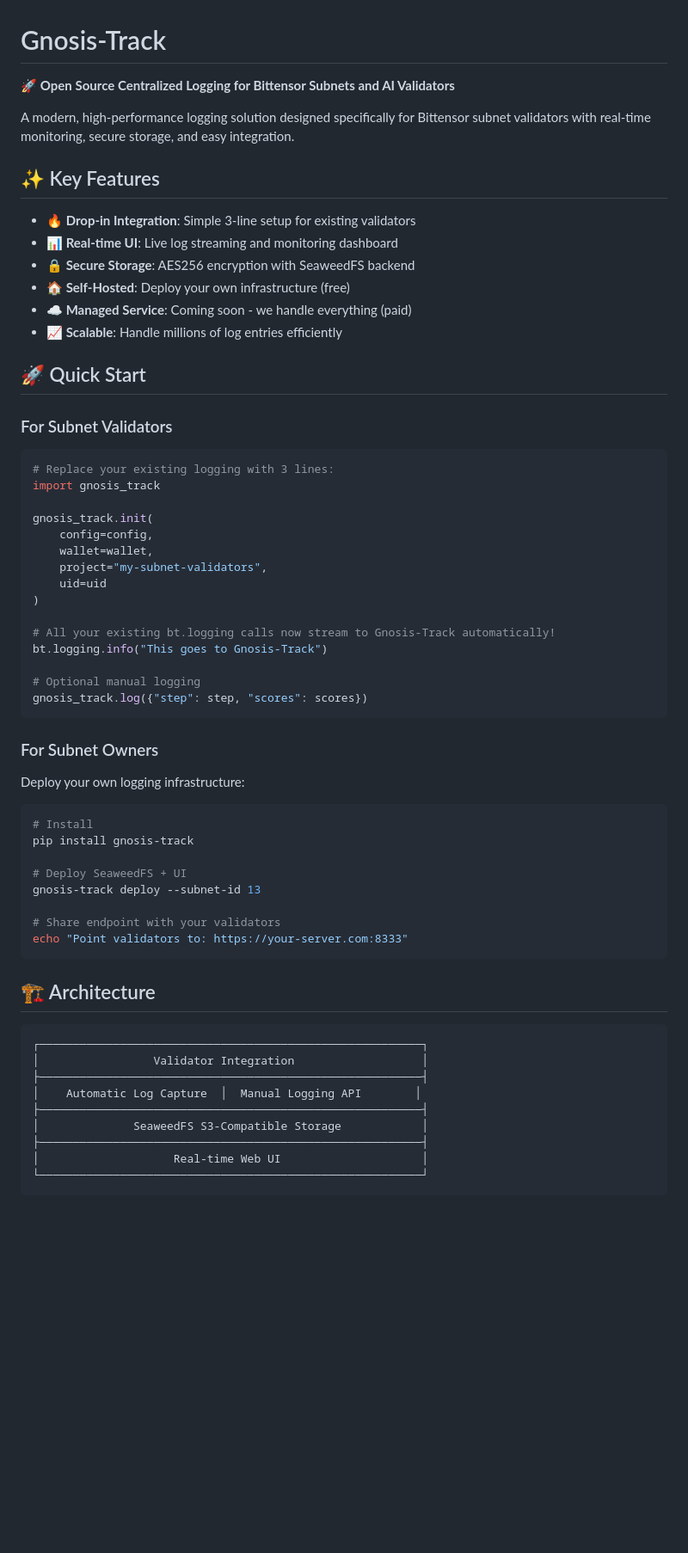
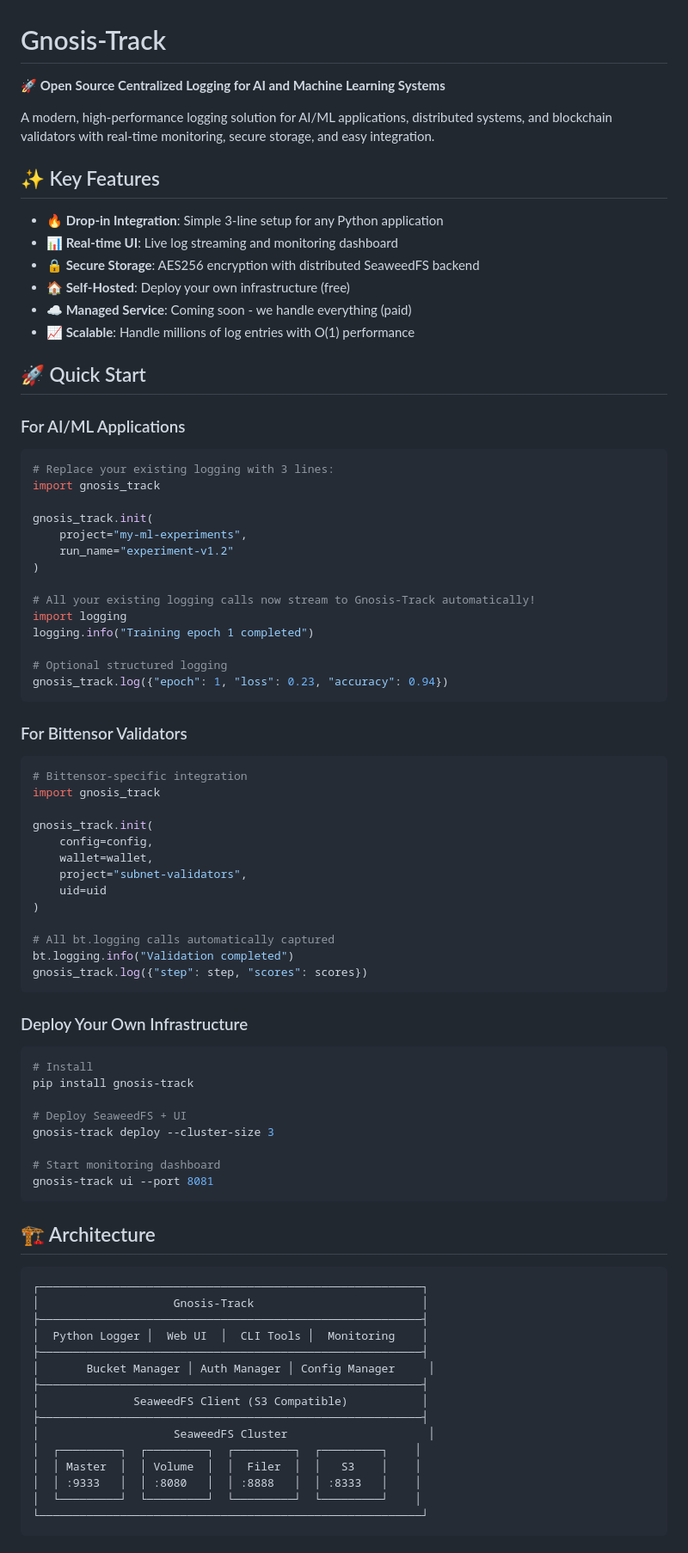
Before and after one commit to gnosis-research/gnosis-track, a Markdown page: README.md, the part around the change printed below. Shown: that part at 86% size. Rendered like a GitHub page; blank space fills up the shorter version.

````diff
--- a/README.md
+++ b/README.md
@@ -1,65 +1,86 @@
 # Gnosis-Track
 
-🚀 **Open Source Centralized Logging for Bittensor Subnets and AI Validators**
+🚀 **Open Source Centralized Logging for AI and Machine Learning Systems**
 
-A modern, high-performance logging solution designed specifically for Bittensor subnet validators with real-time monitoring, secure storage, and easy integration.
+A modern, high-performance logging solution for AI/ML applications, distributed systems, and blockchain validators with real-time monitoring, secure storage, and easy integration.
 
 ## ✨ Key Features
 
-- **🔥 Drop-in Integration**: Simple 3-line setup for existing validators
+- **🔥 Drop-in Integration**: Simple 3-line setup for any Python application
 - **📊 Real-time UI**: Live log streaming and monitoring dashboard
-- **🔒 Secure Storage**: AES256 encryption with SeaweedFS backend
+- **🔒 Secure Storage**: AES256 encryption with distributed SeaweedFS backend
 - **🏠 Self-Hosted**: Deploy your own infrastructure (free)
 - **☁️ Managed Service**: Coming soon - we handle everything (paid)
-- **📈 Scalable**: Handle millions of log entries efficiently
+- **📈 Scalable**: Handle millions of log entries with O(1) performance
 
 ## 🚀 Quick Start
 
-### For Subnet Validators
+### For AI/ML Applications
 
 ```python
 # Replace your existing logging with 3 lines:
 import gnosis_track
 
 gnosis_track.init(
+    project="my-ml-experiments",
+    run_name="experiment-v1.2"
+)
+
+# All your existing logging calls now stream to Gnosis-Track automatically!
+import logging
+logging.info("Training epoch 1 completed")
+
+# Optional structured logging
+gnosis_track.log({"epoch": 1, "loss": 0.23, "accuracy": 0.94})
+```
+
+### For Bittensor Validators
+
+```python
+# Bittensor-specific integration
+import gnosis_track
+
+gnosis_track.init(
     config=config,
     wallet=wallet,
-    project="my-subnet-validators",
+    project="subnet-validators",
     uid=uid
 )
 
-# All your existing bt.logging calls now stream to Gnosis-Track automatically!
-bt.logging.info("This goes to Gnosis-Track")
-
-# Optional manual logging
+# All bt.logging calls automatically captured
+bt.logging.info("Validation completed")
 gnosis_track.log({"step": step, "scores": scores})
 ```
 
-### For Subnet Owners
-
-Deploy your own logging infrastructure:
+### Deploy Your Own Infrastructure
 
 ```bash
 # Install
 pip install gnosis-track
 
 # Deploy SeaweedFS + UI
-gnosis-track deploy --subnet-id 13
+gnosis-track deploy --cluster-size 3
 
-# Share endpoint with your validators
-echo "Point validators to: https://your-server.com:8333"
+# Start monitoring dashboard
+gnosis-track ui --port 8081
 ```
 
 ## 🏗️ Architecture
 
 ```
 ┌─────────────────────────────────────────────────────────┐
-│                 Validator Integration                   │
+│                    Gnosis-Track                         │
 ├─────────────────────────────────────────────────────────┤
-│    Automatic Log Capture  │  Manual Logging API        │
+│  Python Logger │  Web UI  │  CLI Tools │  Monitoring    │
 ├─────────────────────────────────────────────────────────┤
-│              SeaweedFS S3-Compatible Storage            │
+│       Bucket Manager │ Auth Manager │ Config Manager     │
 ├─────────────────────────────────────────────────────────┤
-│                    Real-time Web UI                     │
+│              SeaweedFS Client (S3 Compatible)           │
+├─────────────────────────────────────────────────────────┤
+│                    SeaweedFS Cluster                     │
+│  ┌─────────┐  ┌─────────┐  ┌─────────┐  ┌─────────┐    │
+│  │ Master  │  │ Volume  │  │  Filer  │  │   S3    │    │
+│  │ :9333   │  │ :8080   │  │ :8888   │  │ :8333   │    │
+│  └─────────┘  └─────────┘  └─────────┘  └─────────┘    │
 └─────────────────────────────────────────────────────────┘
 ```
````
Also changed, not shown: other parts of README.md (+22 -10 lines).
